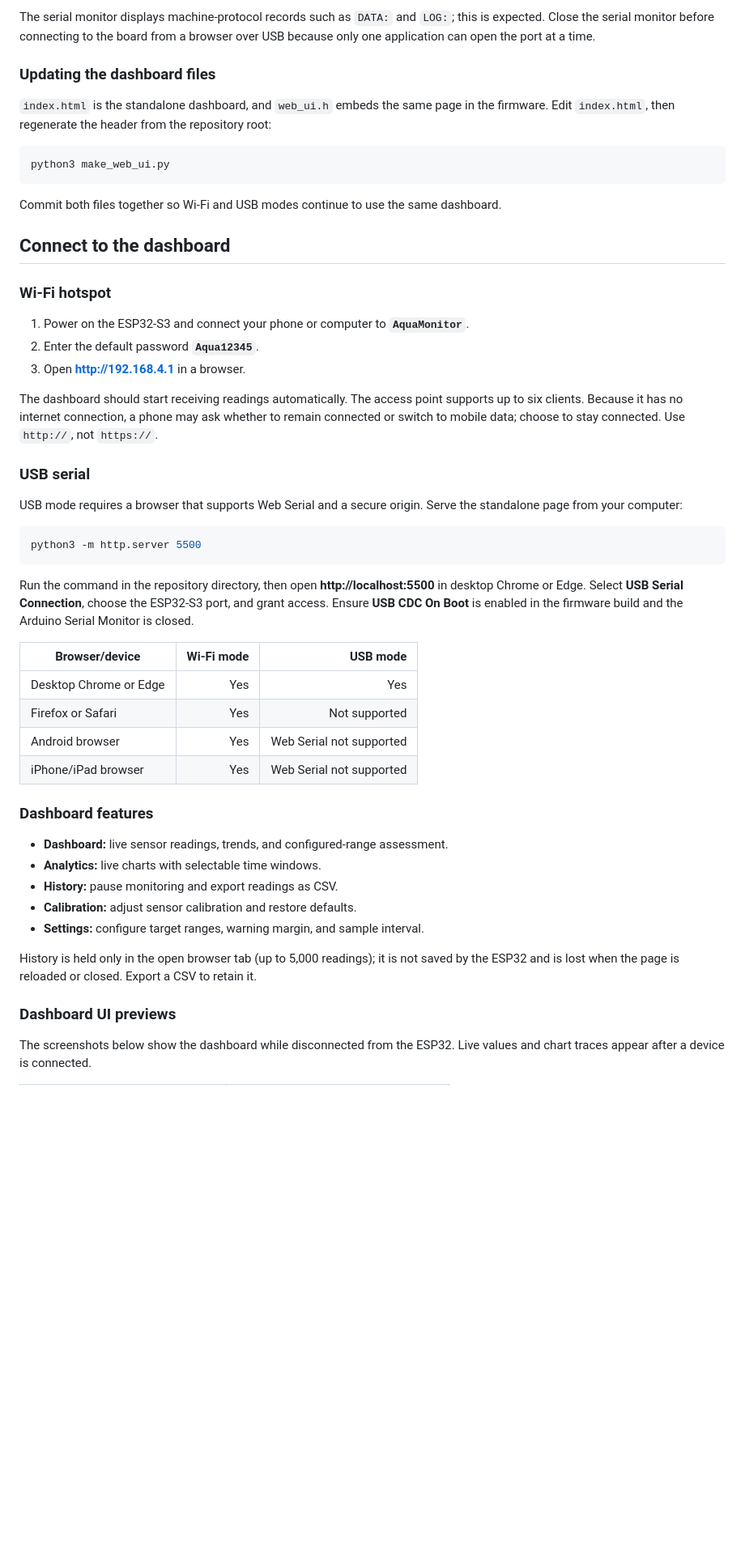
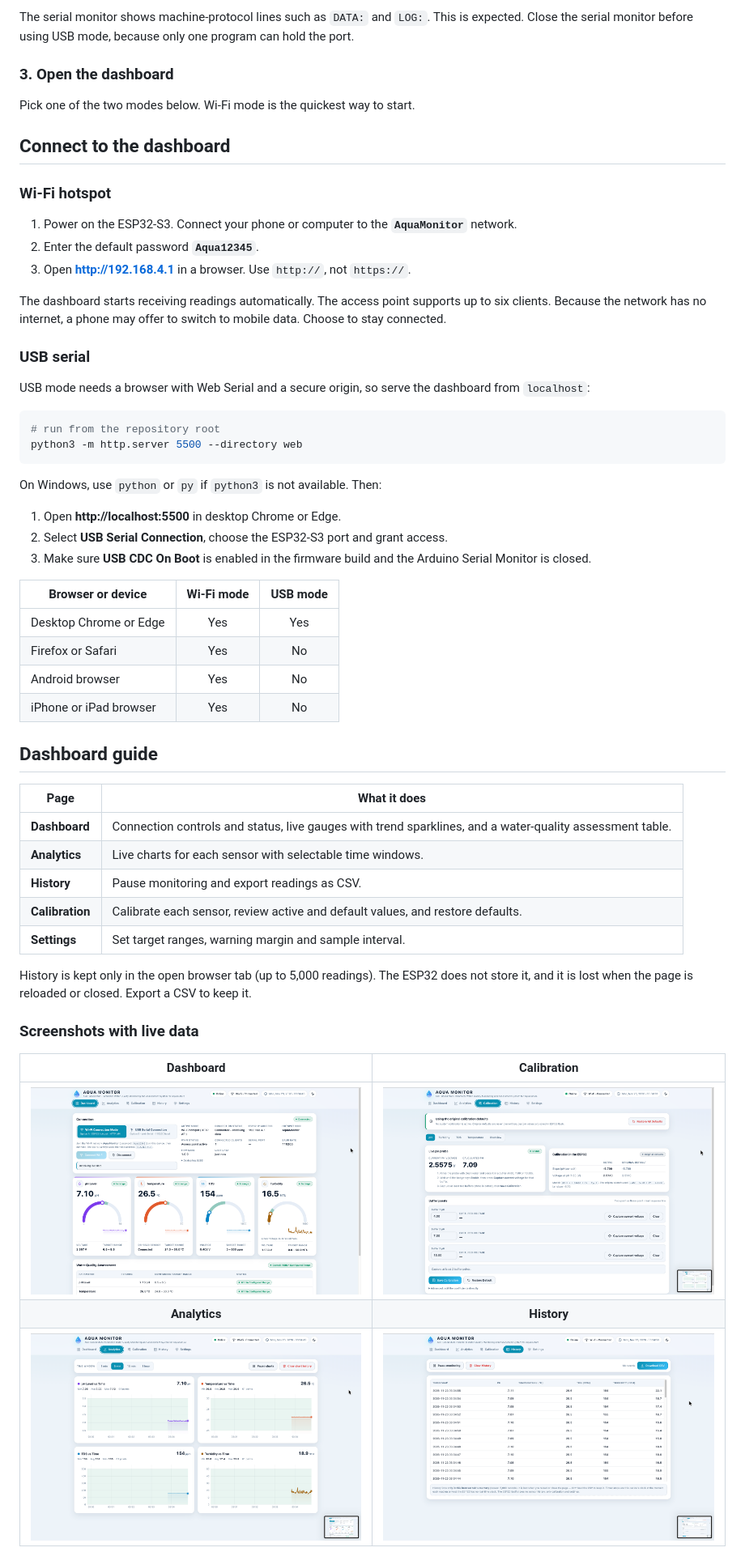
Before and after one commit to ZAN-Tech-bd/AIoT-Based-Multi-Parameter-Water-Quality-Monitoring-and-Assessment-System-for-Aquaculture, a Markdown page: README.md, the part around one of its changes. Shown at 81% size. GitHub-like rendering; blank space fills up the shorter version.

````diff
--- a/README.md
+++ b/README.md
@@ -88,54 +139,59 @@ The 3D enclosure files are in [`docs/assets/models/`](docs/assets/models/).
 
-The serial monitor displays machine-protocol records such as `DATA:` and `LOG:`; this is expected. Close the serial monitor before connecting to the board from a browser over USB because only one application can open the port at a time.
+The serial monitor shows machine-protocol lines such as `DATA:` and `LOG:`. This is expected. Close the serial monitor before using USB mode, because only one program can hold the port.
 
-### Updating the dashboard files
+### 3. Open the dashboard
 
-`index.html` is the standalone dashboard, and `web_ui.h` embeds the same page in the firmware. Edit `index.html`, then regenerate the header from the repository root:
-
-```bash
-python3 make_web_ui.py
-```
-
-Commit both files together so Wi-Fi and USB modes continue to use the same dashboard.
+Pick one of the two modes below. Wi-Fi mode is the quickest way to start.
 
 ## Connect to the dashboard
 
 ### Wi-Fi hotspot
 
-1. Power on the ESP32-S3 and connect your phone or computer to **`AquaMonitor`**.
+1. Power on the ESP32-S3. Connect your phone or computer to the **`AquaMonitor`** network.
 2. Enter the default password **`Aqua12345`**.
-3. Open **http://192.168.4.1** in a browser.
+3. Open **http://192.168.4.1** in a browser. Use `http://`, not `https://`.
 
-The dashboard should start receiving readings automatically. The access point supports up to six clients. Because it has no internet connection, a phone may ask whether to remain connected or switch to mobile data; choose to stay connected. Use `http://`, not `https://`.
+The dashboard starts receiving readings automatically. The access point supports up to six clients. Because the network has no internet, a phone may offer to switch to mobile data. Choose to stay connected.
 
 ### USB serial
 
-USB mode requires a browser that supports Web Serial and a secure origin. Serve the standalone page from your computer:
+USB mode needs a browser with Web Serial and a secure origin, so serve the dashboard from `localhost`:
 
 ```bash
-python3 -m http.server 5500
+# run from the repository root
+python3 -m http.server 5500 --directory web
 ```
 
-Run the command in the repository directory, then open **http://localhost:5500** in desktop Chrome or Edge. Select **USB Serial Connection**, choose the ESP32-S3 port, and grant access. Ensure **USB CDC On Boot** is enabled in the firmware build and the Arduino Serial Monitor is closed.
+On Windows, use `python` or `py` if `python3` is not available. Then:
 
-| Browser/device | Wi-Fi mode | USB mode |
-|---|---:|---:|
+1. Open **http://localhost:5500** in desktop Chrome or Edge.
+2. Select **USB Serial Connection**, choose the ESP32-S3 port and grant access.
+3. Make sure **USB CDC On Boot** is enabled in the firmware build and the Arduino Serial Monitor is closed.
+
+| Browser or device | Wi-Fi mode | USB mode |
+|---|:---:|:---:|
 | Desktop Chrome or Edge | Yes | Yes |
-| Firefox or Safari | Yes | Not supported |
-| Android browser | Yes | Web Serial not supported |
-| iPhone/iPad browser | Yes | Web Serial not supported |
+| Firefox or Safari | Yes | No |
+| Android browser | Yes | No |
+| iPhone or iPad browser | Yes | No |
 
-### Dashboard features
+## Dashboard guide
 
-- **Dashboard:** live sensor readings, trends, and configured-range assessment.
-- **Analytics:** live charts with selectable time windows.
-- **History:** pause monitoring and export readings as CSV.
-- **Calibration:** adjust sensor calibration and restore defaults.
-- **Settings:** configure target ranges, warning margin, and sample interval.
+| Page | What it does |
+|---|---|
+| **Dashboard** | Connection controls and status, live gauges with trend sparklines, and a water-quality assessment table. |
+| **Analytics** | Live charts for each sensor with selectable time windows. |
+| **History** | Pause monitoring and export readings as CSV. |
+| **Calibration** | Calibrate each sensor, review active and default values, and restore defaults. |
+| **Settings** | Set target ranges, warning margin and sample interval. |
 
-History is held only in the open browser tab (up to 5,000 readings); it is not saved by the ESP32 and is lost when the page is reloaded or closed. Export a CSV to retain it.
+History is kept only in the open browser tab (up to 5,000 readings). The ESP32 does not store it, and it is lost when the page is reloaded or closed. Export a CSV to keep it.
 
-### Dashboard UI previews
+### Screenshots with live data
 
-The screenshots below show the dashboard while disconnected from the ESP32. Live values and chart traces appear after a device is connected.
+| Dashboard | Calibration |
+|:---:|:---:|
+| <img src="docs/screenshots/live/dashboard.png" alt="Dashboard with live readings" width="480"> | <img src="docs/screenshots/live/calibration.png" alt="pH calibration page" width="480"> |
+| **Analytics** | **History** |
+| <img src="docs/screenshots/live/analytics.png" alt="Analytics charts" width="480"> | <img src="docs/screenshots/live/history.png" alt="History table and CSV export" width="480"> |
 
````
Also changed, not shown: other parts of README.md (+149 -87 lines), docs/images/deployment/deployed-angle-view.jpeg (added), docs/images/deployment/deployed-front-view.jpeg (added), docs/images/deployment/deployed-wide-view.jpeg (added), docs/images/deployment/live-dashboard-on-laptop.jpeg (added), docs/images/deployment/monitor-closeup.jpeg (added), 1 other file.
